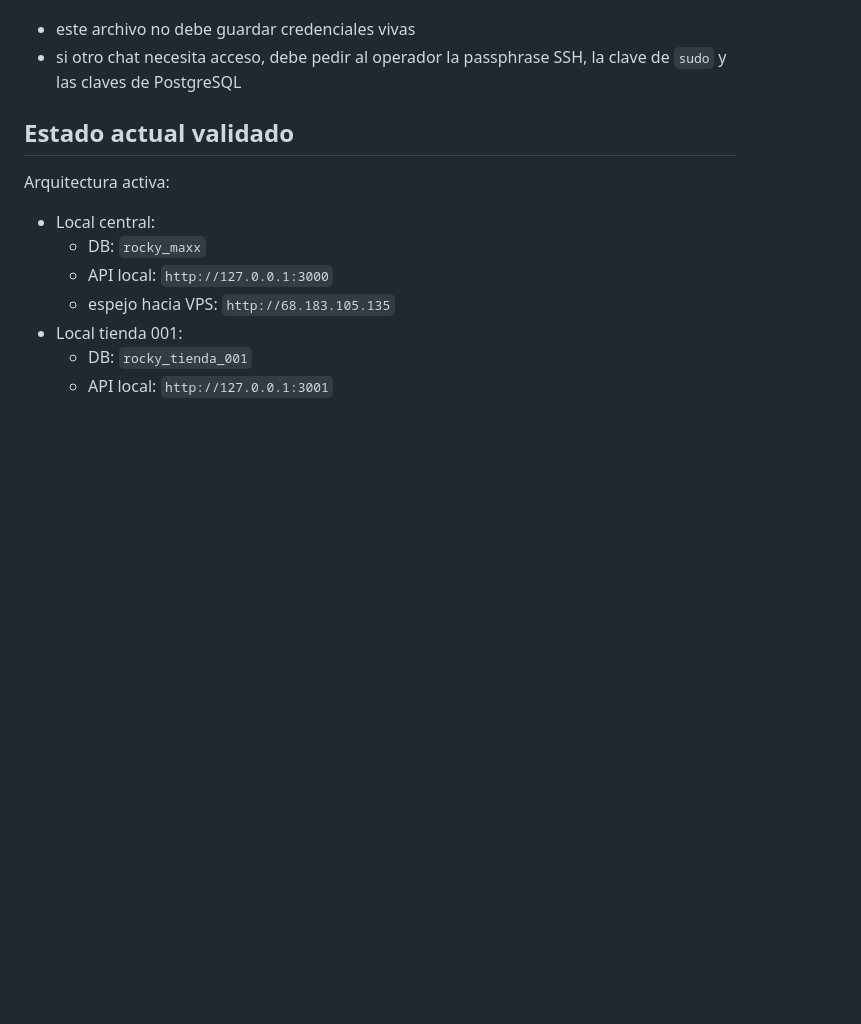
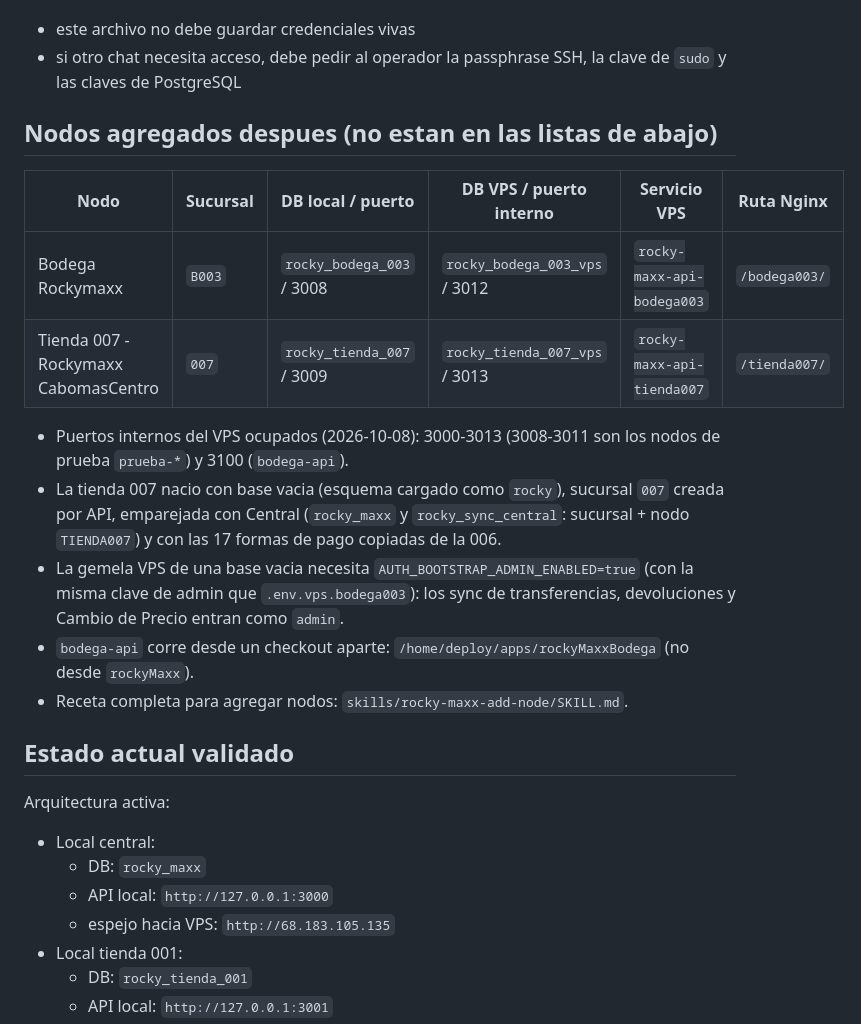
Before and after one commit to Ian12-sgv/rockyMaxx, a Markdown page: contecto para otro chat/ACCESO_VPS_Y_GUIA_DE_BASES.md, the part around the change. Drawn GitHub-style; blank space fills up the shorter version.

```diff
--- a/contecto para otro chat/ACCESO_VPS_Y_GUIA_DE_BASES.md
+++ b/contecto para otro chat/ACCESO_VPS_Y_GUIA_DE_BASES.md
@@ -16,6 +16,19 @@ Advertencia:
 
 - este archivo no debe guardar credenciales vivas
 - si otro chat necesita acceso, debe pedir al operador la passphrase SSH, la clave de `sudo` y las claves de PostgreSQL
+
+## Nodos agregados despues (no estan en las listas de abajo)
+
+| Nodo | Sucursal | DB local / puerto | DB VPS / puerto interno | Servicio VPS | Ruta Nginx |
+|---|---|---|---|---|---|
+| Bodega Rockymaxx | `B003` | `rocky_bodega_003` / 3008 | `rocky_bodega_003_vps` / 3012 | `rocky-maxx-api-bodega003` | `/bodega003/` |
+| Tienda 007 - Rockymaxx CabomasCentro | `007` | `rocky_tienda_007` / 3009 | `rocky_tienda_007_vps` / 3013 | `rocky-maxx-api-tienda007` | `/tienda007/` |
+
+- Puertos internos del VPS ocupados (2026-10-08): 3000-3013 (3008-3011 son los nodos de prueba `prueba-*`) y 3100 (`bodega-api`).
+- La tienda 007 nacio con base vacia (esquema cargado como `rocky`), sucursal `007` creada por API, emparejada con Central (`rocky_maxx` y `rocky_sync_central`: sucursal + nodo `TIENDA007`) y con las 17 formas de pago copiadas de la 006.
+- La gemela VPS de una base vacia necesita `AUTH_BOOTSTRAP_ADMIN_ENABLED=true` (con la misma clave de admin que `.env.vps.bodega003`): los sync de transferencias, devoluciones y Cambio de Precio entran como `admin`.
+- `bodega-api` corre desde un checkout aparte: `/home/deploy/apps/rockyMaxxBodega` (no desde `rockyMaxx`).
+- Receta completa para agregar nodos: `skills/rocky-maxx-add-node/SKILL.md`.
 
 ## Estado actual validado
 
```
Also changed, not shown: skills/rocky-maxx-add-node/SKILL.md (added, +309 -0 lines).
